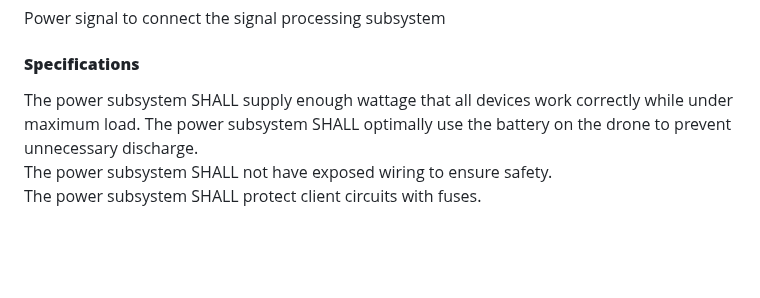
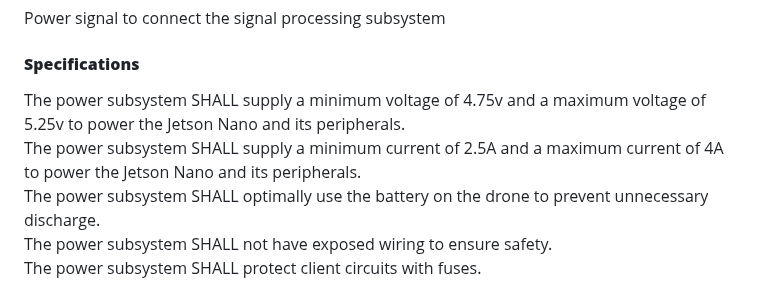
Before and after one commit to superhotbacon/F24_Team5_DARPA_Triage_Drone, a Markdown page: Reports/Conceputal Design Final/Conceptual Design.md, the part around the change. GitHub-like rendering; blank space fills up the shorter version.

Commit message:
Update power supply details

```diff
--- a/Reports/Conceputal Design Final/Conceptual Design.md
+++ b/Reports/Conceputal Design Final/Conceptual Design.md
@@ -163,7 +163,8 @@ The drone will be bought and be ready to fly. Senors and a processing unit will
 Power signal to connect the signal processing subsystem
 
 #### **Specifications**
-The power subsystem SHALL supply enough wattage that all devices work correctly while under maximum load.
+  The power subsystem SHALL supply a minimum voltage of 4.75v and a maximum voltage of 5.25v to power the Jetson Nano and its peripherals.
+  The power subsystem SHALL supply a minimum current of 2.5A and a maximum current of 4A to power the Jetson Nano and its peripherals.
   The power subsystem SHALL optimally use the battery on the drone to prevent unnecessary discharge.
   The power subsystem SHALL not have exposed wiring to ensure safety.
   The power subsystem SHALL protect client circuits with fuses.
```
